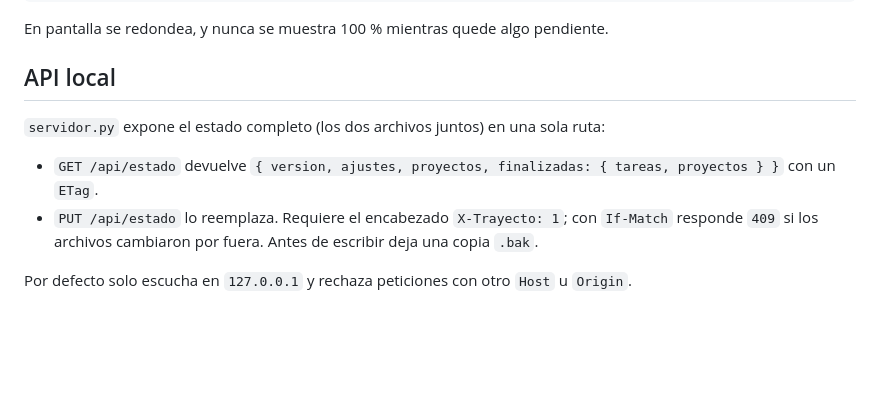
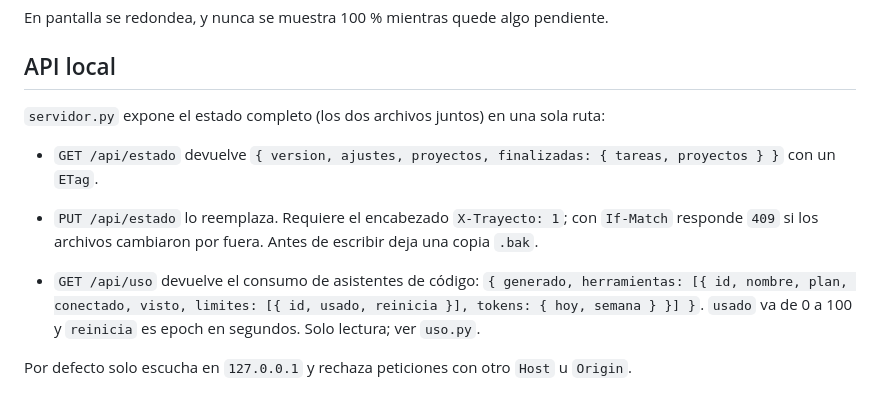
Before and after one commit to AxelC-Reyes/flecha, a Markdown page: ESQUEMA.md, the part around the change. Drawn GitHub-style; blank space fills up the shorter version.

```diff
--- a/ESQUEMA.md
+++ b/ESQUEMA.md
@@ -77,4 +77,6 @@ En pantalla se redondea, y nunca se muestra 100 % mientras quede algo pendiente.
 - `GET /api/estado` devuelve `{ version, ajustes, proyectos, finalizadas: { tareas, proyectos } }` con un `ETag`.
 - `PUT /api/estado` lo reemplaza. Requiere el encabezado `X-Trayecto: 1`; con `If-Match` responde `409` si los archivos cambiaron por fuera. Antes de escribir deja una copia `.bak`.
 
+- `GET /api/uso` devuelve el consumo de asistentes de código: `{ generado, herramientas: [{ id, nombre, plan, conectado, visto, limites: [{ id, usado, reinicia }], tokens: { hoy, semana } }] }`. `usado` va de 0 a 100 y `reinicia` es epoch en segundos. Solo lectura; ver `uso.py`.
+
 Por defecto solo escucha en `127.0.0.1` y rechaza peticiones con otro `Host` u `Origin`.
```
Also changed, not shown: README.md (+19 -1 lines), capturas/lista.png, capturas/uso.png (added), 7 other files.
